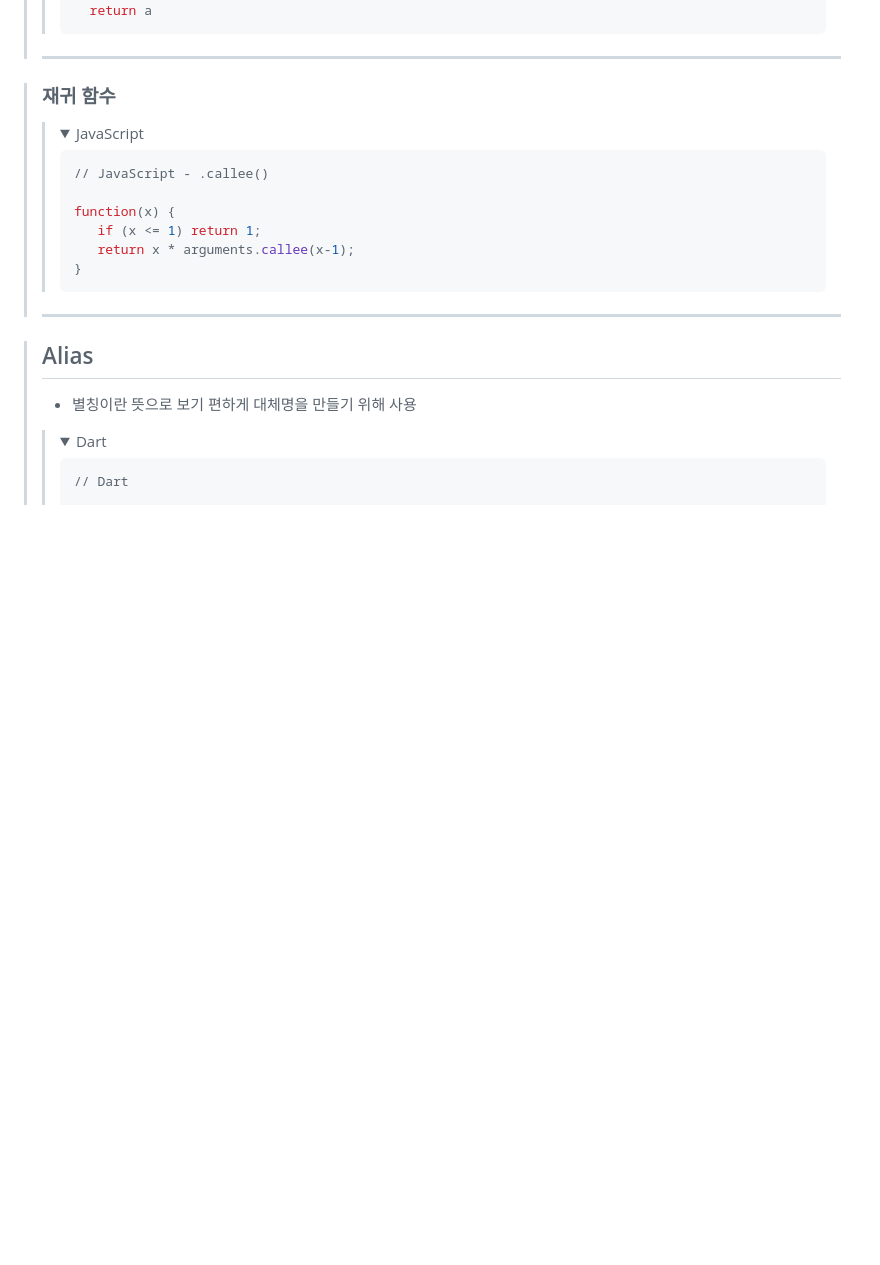
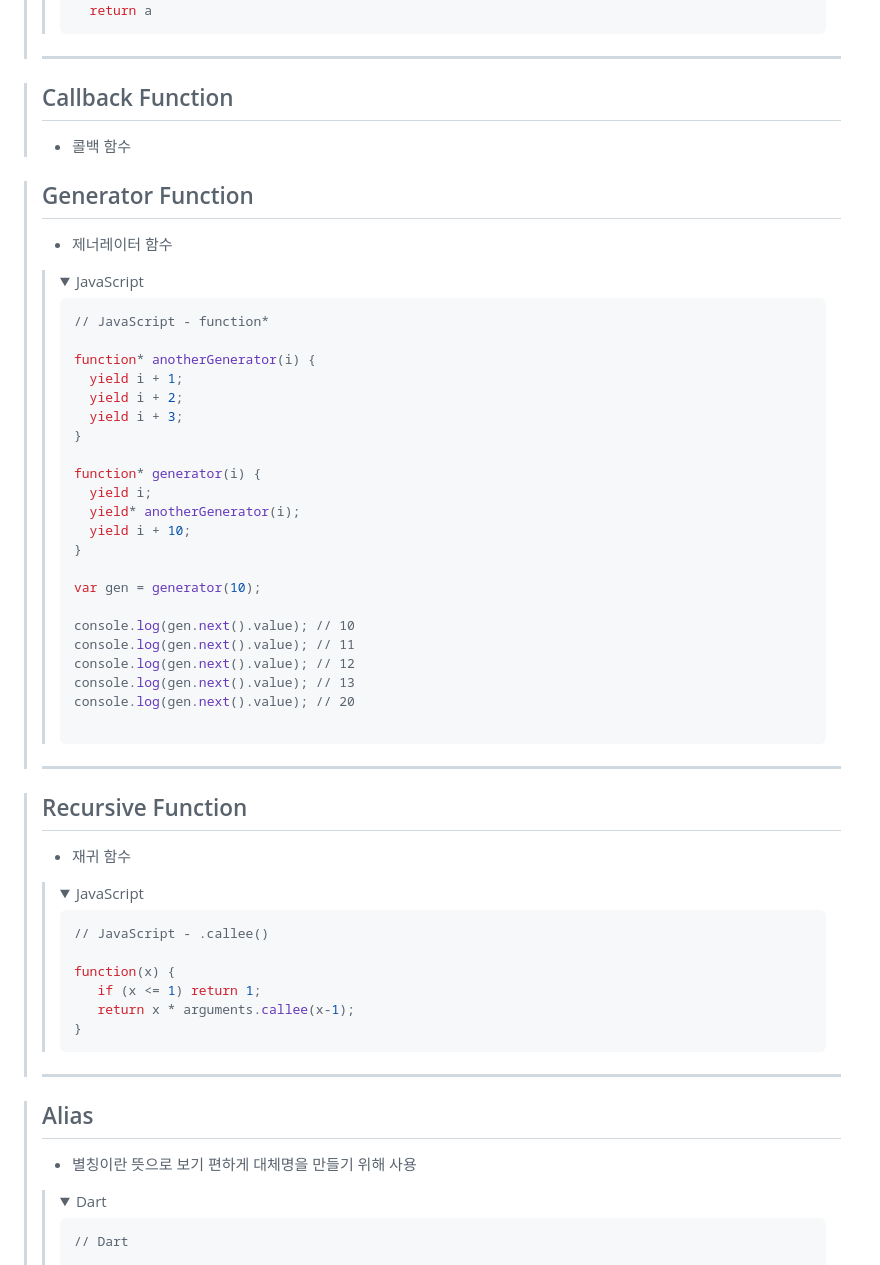
Before and after one commit to endurenova/Study_memo, a Markdown page: COMMON_IT_memo/commonMemo.md, the part around the change printed below. GitHub-like rendering; folded sections open; blank space fills up the shorter version.

````diff
--- a/COMMON_IT_memo/commonMemo.md
+++ b/COMMON_IT_memo/commonMemo.md
@@ -760,7 +762,46 @@
 >> </details>
 > ---
 
-> ### 재귀 함수
+> ## Callback Function
+> + 콜백 함수
+
+> ## Generator Function
+> + 제너레이터 함수
+>> <details>
+>> <summary>
+>>  <span class="accent">JavaScript</span>
+>> </summary>
+>>
+>>``` JavaScript
+>> // JavaScript - function*
+>>
+>> function* anotherGenerator(i) {
+>>   yield i + 1;
+>>   yield i + 2;
+>>   yield i + 3;
+>> }
+>>
+>> function* generator(i) {
+>>   yield i;
+>>   yield* anotherGenerator(i);
+>>   yield i + 10;
+>> }
+>>
+>> var gen = generator(10);
+>>
+>> console.log(gen.next().value); // 10
+>> console.log(gen.next().value); // 11
+>> console.log(gen.next().value); // 12
+>> console.log(gen.next().value); // 13
+>> console.log(gen.next().value); // 20
+>>
+>>```
+>>
+>> </details>
+> ---
+
+> ## Recursive Function
+> + 재귀 함수
 >> <details>
 >> <summary>
 >>  <span class="accent">JavaScript</span>
````
Also changed, not shown: other parts of COMMON_IT_memo/commonMemo.md (+103 -62 lines).
